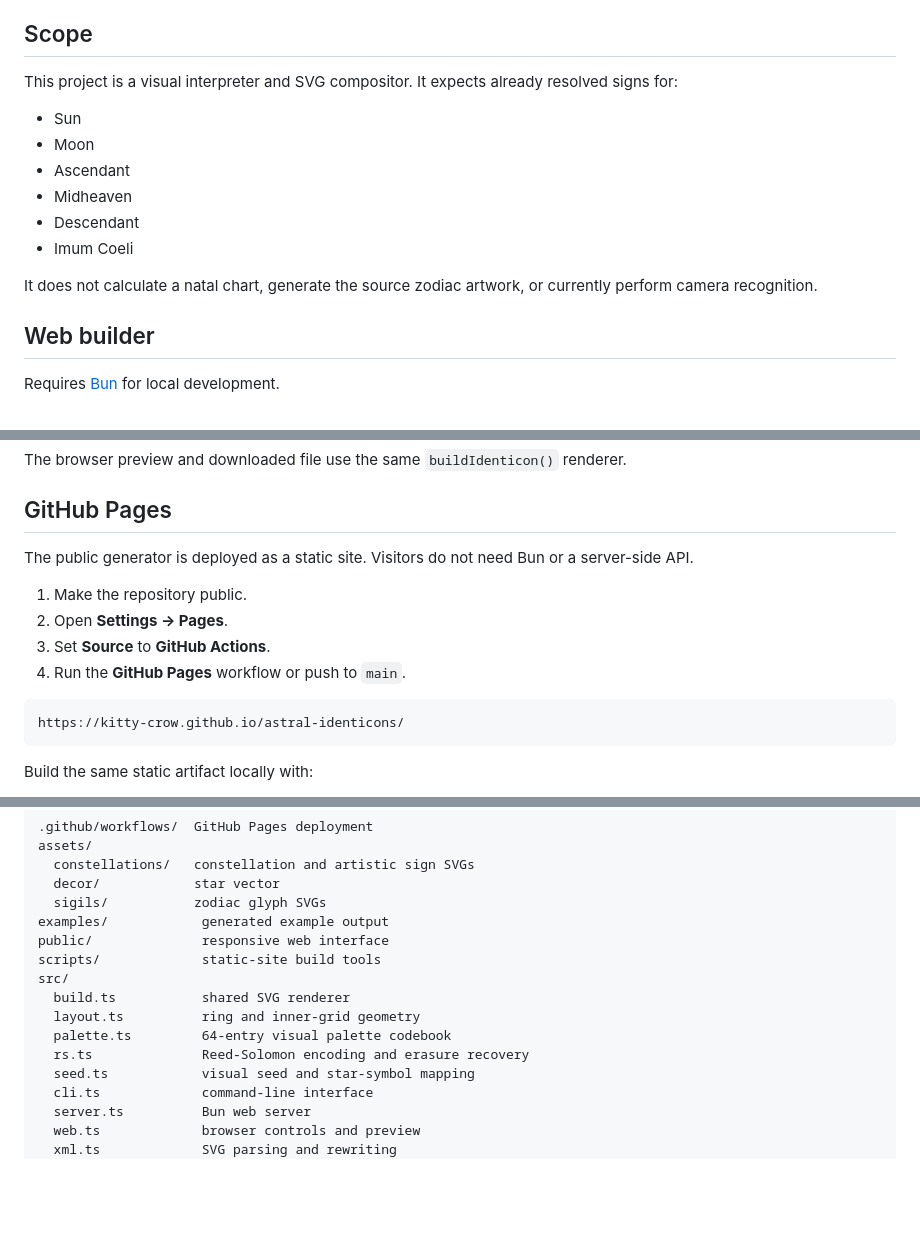
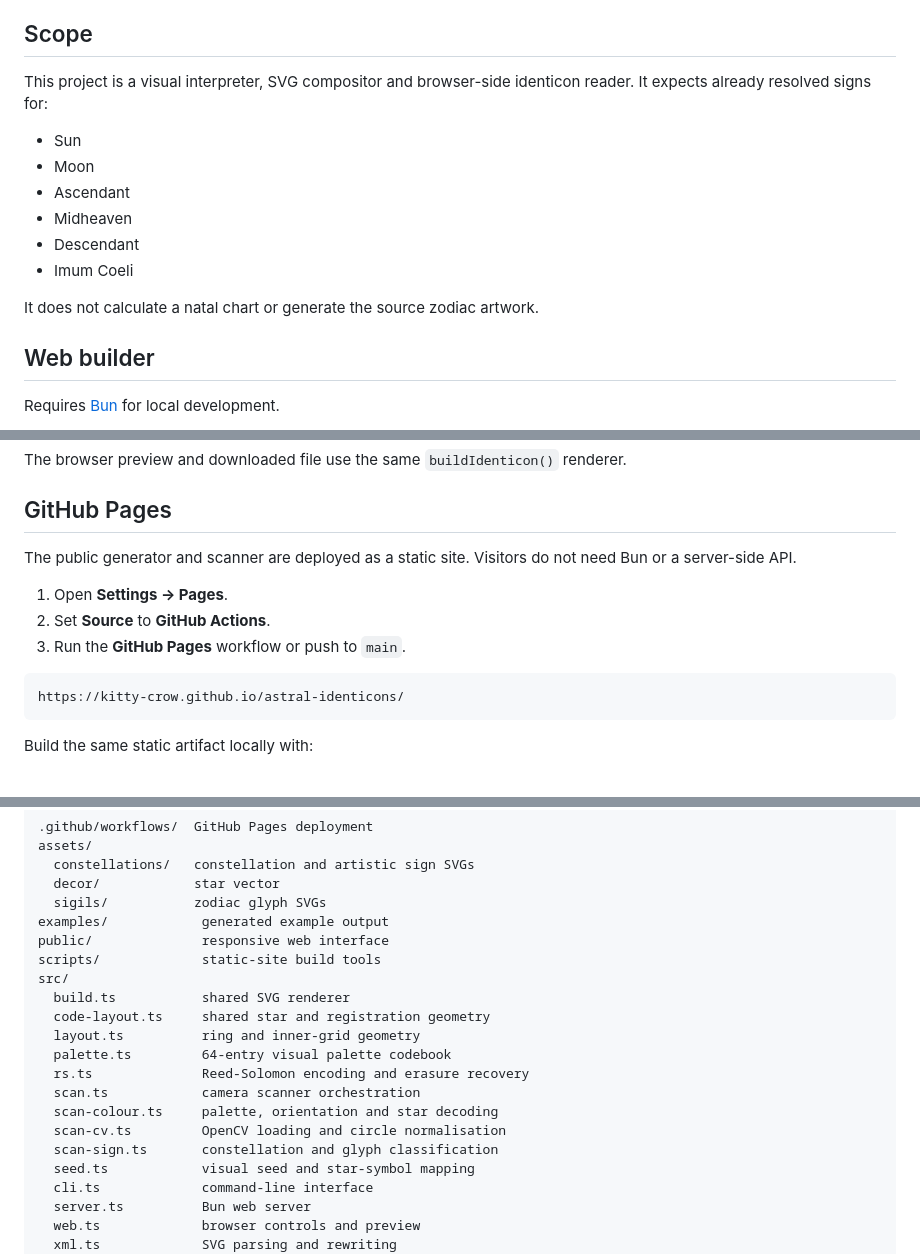
Before and after one commit to Online-Arcana/astral-identicons, a Markdown page: README.md, 3 parts joined by grey strips. GitHub-like rendering; blank space fills up the shorter version.

````diff
--- a/README.md
+++ b/README.md
@@ -45,7 +77,7 @@ The six chart signs are read independently from the constellation and glyph arra
 
 ## Scope
 
-This project is a visual interpreter and SVG compositor. It expects already resolved signs for:
+This project is a visual interpreter, SVG compositor and browser-side identicon reader. It expects already resolved signs for:
 
 - Sun
 - Moon
@@ -54,7 +86,7 @@ This project is a visual interpreter and SVG compositor. It expects already reso
 - Descendant
 - Imum Coeli
 
-It does not calculate a natal chart, generate the source zodiac artwork, or currently perform camera recognition.
+It does not calculate a natal chart or generate the source zodiac artwork.
 
 ## Web builder
 
@@ -82,12 +114,11 @@ The browser preview and downloaded file use the same `buildIdenticon()` renderer
 
 ## GitHub Pages
 
-The public generator is deployed as a static site. Visitors do not need Bun or a server-side API.
+The public generator and scanner are deployed as a static site. Visitors do not need Bun or a server-side API.
 
-1. Make the repository public.
-2. Open **Settings → Pages**.
-3. Set **Source** to **GitHub Actions**.
-4. Run the **GitHub Pages** workflow or push to `main`.
+1. Open **Settings → Pages**.
+2. Set **Source** to **GitHub Actions**.
+3. Run the **GitHub Pages** workflow or push to `main`.
 
 ```text
 https://kitty-crow.github.io/astral-identicons/
@@ -148,9 +179,14 @@ public/              responsive web interface
 scripts/             static-site build tools
 src/
   build.ts           shared SVG renderer
+  code-layout.ts     shared star and registration geometry
   layout.ts          ring and inner-grid geometry
   palette.ts         64-entry visual palette codebook
   rs.ts              Reed-Solomon encoding and erasure recovery
+  scan.ts            camera scanner orchestration
+  scan-colour.ts     palette, orientation and star decoding
+  scan-cv.ts         OpenCV loading and circle normalisation
+  scan-sign.ts       constellation and glyph classification
   seed.ts            visual seed and star-symbol mapping
   cli.ts             command-line interface
   server.ts          Bun web server
````
Also changed, not shown: other parts of README.md (+38 -6 lines).
